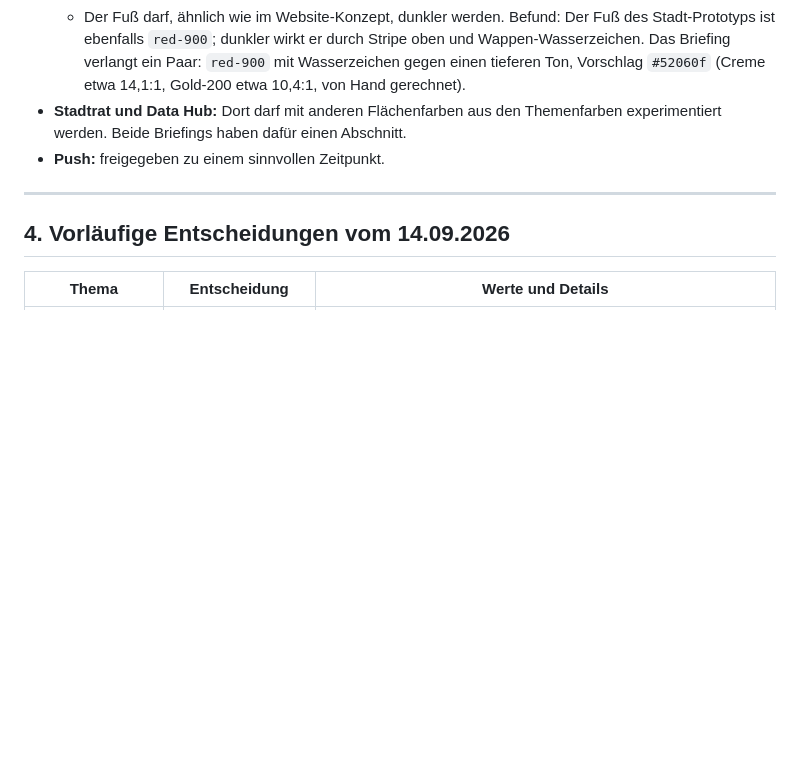
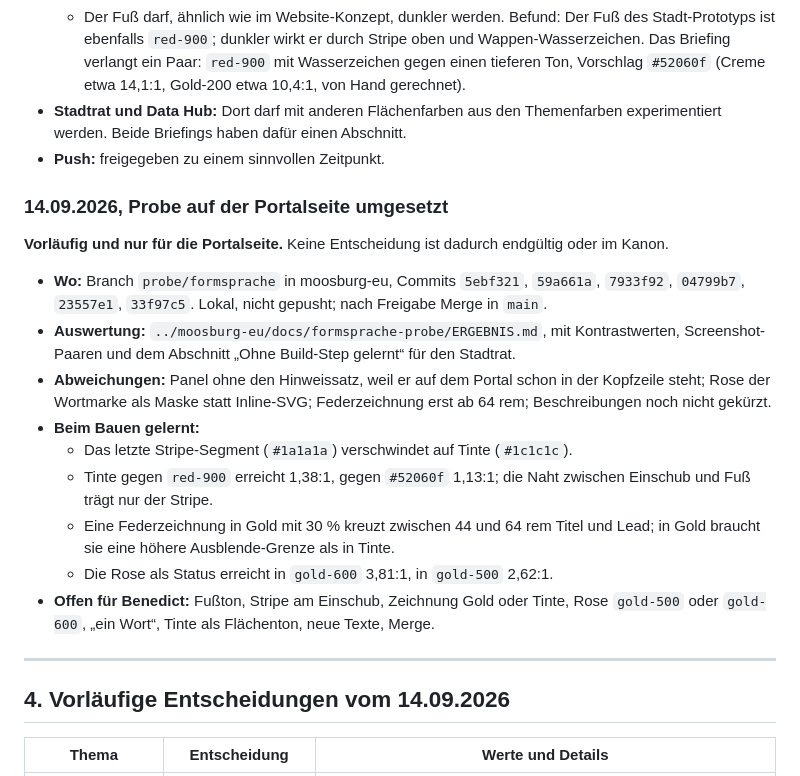
Before and after one commit to bagruber/moosburg-design, a Markdown page: docs/formsprache/ENTSCHEIDUNGEN.md, the part around the change. GitHub-like rendering; blank space fills up the shorter version.

Commit message:
Formsprache: Probe auf der Portalseite im Protokoll

```diff
--- a/docs/formsprache/ENTSCHEIDUNGEN.md
+++ b/docs/formsprache/ENTSCHEIDUNGEN.md
@@ -222,6 +222,28 @@ vorläufig; jede Probe läuft auf einem eigenen Branch, der Kanon bleibt unberü
   experimentiert werden. Beide Briefings haben dafür einen Abschnitt.
 - **Push:** freigegeben zu einem sinnvollen Zeitpunkt.
 
+### 14.09.2026, Probe auf der Portalseite umgesetzt
+
+**Vorläufig und nur für die Portalseite.** Keine Entscheidung ist dadurch endgültig oder im
+Kanon.
+
+- **Wo:** Branch `probe/formsprache` in moosburg-eu, Commits `5ebf321`, `59a661a`, `7933f92`,
+  `04799b7`, `23557e1`, `33f97c5`. Lokal, nicht gepusht; nach Freigabe Merge in `main`.
+- **Auswertung:** `../moosburg-eu/docs/formsprache-probe/ERGEBNIS.md`, mit Kontrastwerten,
+  Screenshot-Paaren und dem Abschnitt „Ohne Build-Step gelernt“ für den Stadtrat.
+- **Abweichungen:** Panel ohne den Hinweissatz, weil er auf dem Portal schon in der Kopfzeile
+  steht; Rose der Wortmarke als Maske statt Inline-SVG; Federzeichnung erst ab 64 rem;
+  Beschreibungen noch nicht gekürzt.
+- **Beim Bauen gelernt:**
+  - Das letzte Stripe-Segment (`#1a1a1a`) verschwindet auf Tinte (`#1c1c1c`).
+  - Tinte gegen `red-900` erreicht 1,38:1, gegen `#52060f` 1,13:1; die Naht zwischen Einschub
+    und Fuß trägt nur der Stripe.
+  - Eine Federzeichnung in Gold mit 30 % kreuzt zwischen 44 und 64 rem Titel und Lead; in
+    Gold braucht sie eine höhere Ausblende-Grenze als in Tinte.
+  - Die Rose als Status erreicht in `gold-600` 3,81:1, in `gold-500` 2,62:1.
+- **Offen für Benedict:** Fußton, Stripe am Einschub, Zeichnung Gold oder Tinte, Rose
+  `gold-500` oder `gold-600`, „ein Wort“, Tinte als Flächenton, neue Texte, Merge.
+
 ---
 
 ## 4. Vorläufige Entscheidungen vom 14.09.2026
```
